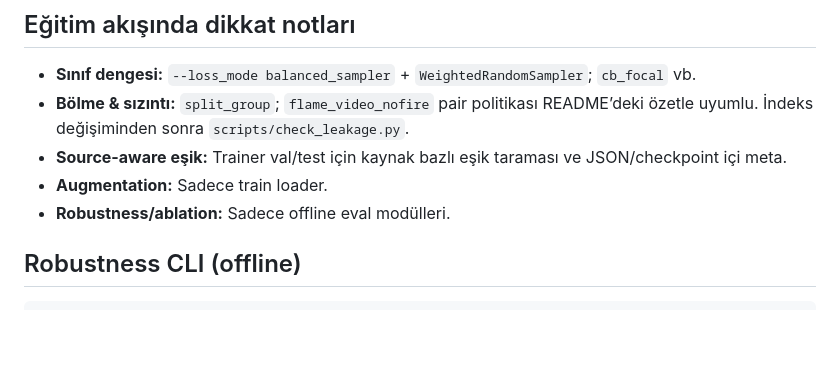
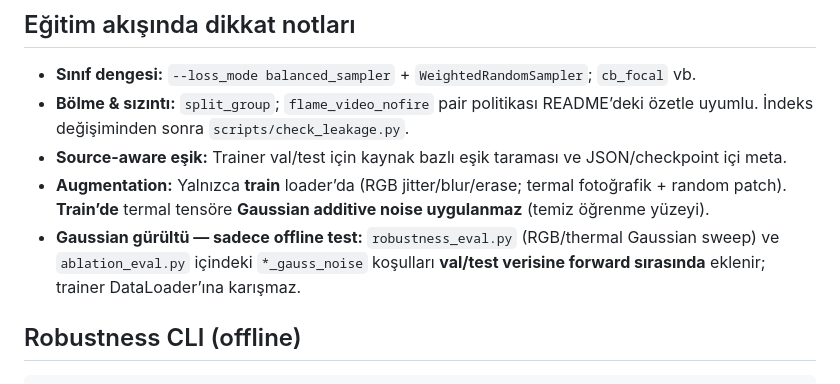
Before and after one commit to SerhatErdogann/Early-Fire-Detection-and-Mapping, a Markdown page: README.md, the part around the change. GitHub-like rendering; blank space fills up the shorter version.

Commit message:
docs: clarify train-time aug vs offline Gaussian robustness
Co-authored-by: Cursor <cursoragent@cursor.com>

```diff
--- a/README.md
+++ b/README.md
@@ -124,8 +124,8 @@ Kaggle’da yolları `/kaggle/working/outputs/...` ve `/kaggle/working/models/..
 - **Sınıf dengesi:** `--loss_mode balanced_sampler` + `WeightedRandomSampler`; `cb_focal` vb.
 - **Bölme & sızıntı:** `split_group`; `flame_video_nofire` pair politikası README’deki özetle uyumlu. İndeks değişiminden sonra `scripts/check_leakage.py`.
 - **Source-aware eşik:** Trainer val/test için kaynak bazlı eşik taraması ve JSON/checkpoint içi meta.
-- **Augmentation:** Sadece train loader.
-- **Robustness/ablation:** Sadece offline eval modülleri.
+- **Augmentation:** Yalnızca **train** loader’da (RGB jitter/blur/erase; termal fotoğrafik + random patch). **Train’de** termal tensöre **Gaussian additive noise uygulanmaz** (temiz öğrenme yüzeyi).
+- **Gaussian gürültü — sadece offline test:** `robustness_eval.py` (RGB/thermal Gaussian sweep) ve `ablation_eval.py` içindeki `*_gauss_noise` koşulları **val/test verisine forward sırasında** eklenir; trainer DataLoader’ına karışmaz.
 
 ## Robustness CLI (offline)
 
```
